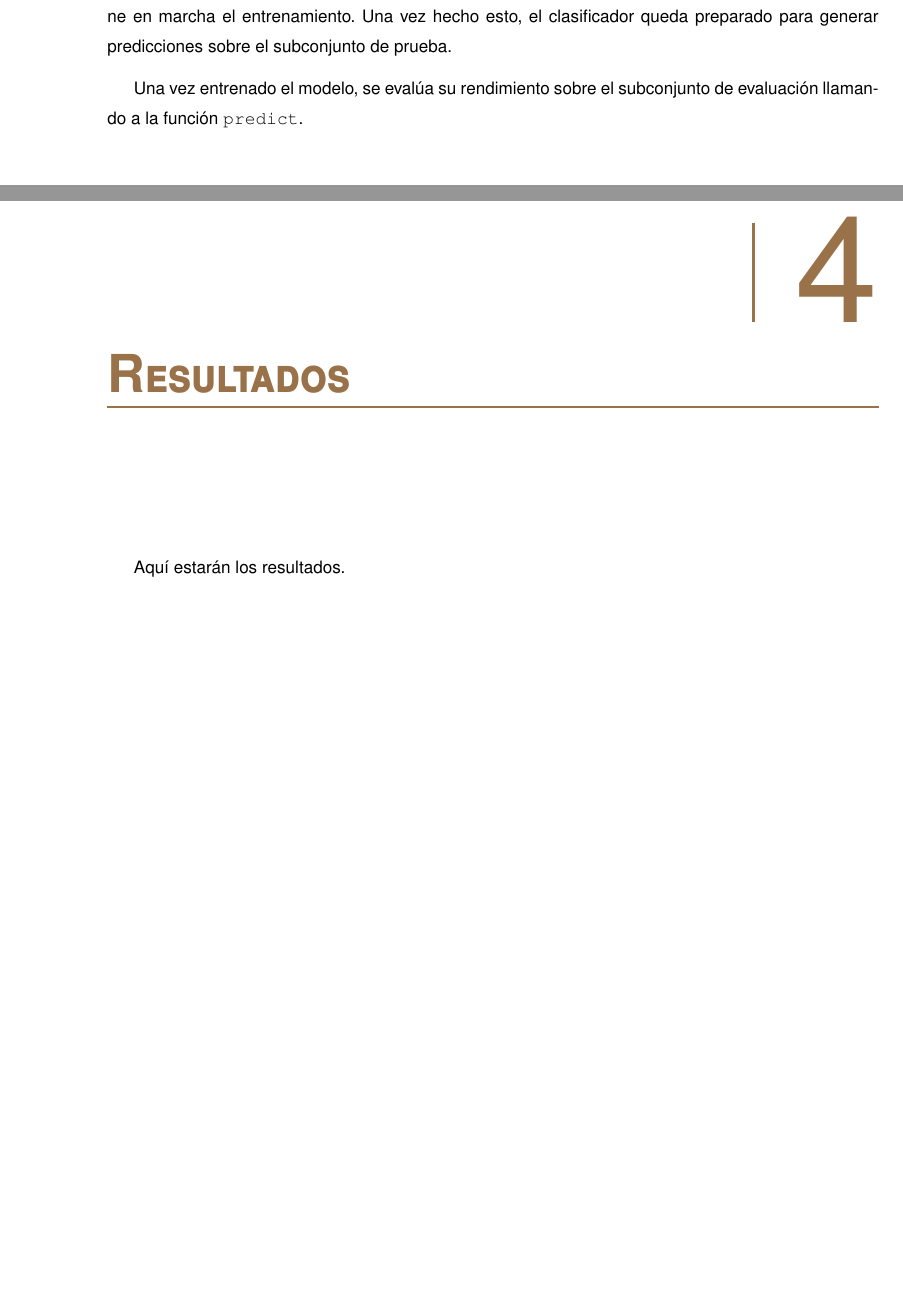
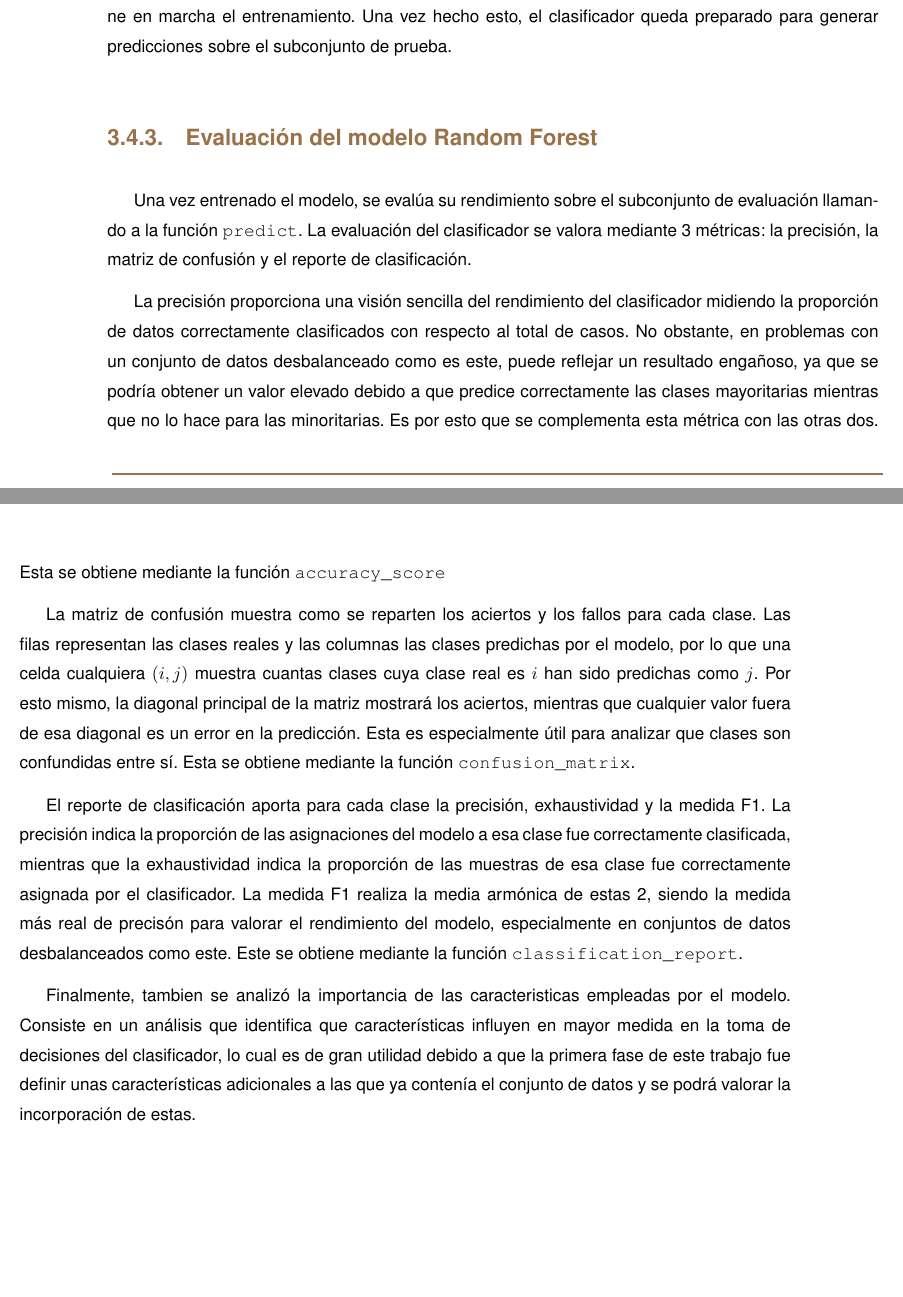
Before and after one commit to robertoML99/TFG_Documentacion, a LaTeX thesis (tfgtfmthesisuam.tex, which reads metodologia/test.tex, metodologia/train.tex, resultados/resultados.tex): two parts of pages 33 and 35 of 46 before the commit and two parts of pages 33 and 34 of 46 after it, joined at a grey line, cut so that both start at the same text. Compiled offline with pdfLaTeX.

Commit message:
3.4.3 acabado. Queda incorporar definicion Random Forest en 3.4.2 y retoques al 3.4 en general

```diff
--- a/metodologia/test.tex
+++ b/metodologia/test.tex
@@ -0,0 +1,9 @@
+Una vez entrenado el modelo, se evalúa su rendimiento sobre el subconjunto de evaluación llamando a la función \texttt{predict}. La evaluación del clasificador se valora mediante 3 métricas: la precisión, la matriz de confusión y el reporte de clasificación.
+
+La precisión proporciona una visión sencilla del rendimiento del clasificador midiendo la proporción de datos correctamente clasificados con respecto al total de casos. No obstante, en problemas con un conjunto de datos desbalanceado como es este, puede reflejar un resultado engañoso, ya que se podría obtener un valor elevado debido a que predice correctamente las clases mayoritarias mientras que no lo hace para las minoritarias. Es por esto que se complementa esta métrica con las otras dos. Esta se obtiene mediante la función \texttt{accuracy\_score}
+
+La matriz de confusión muestra como se reparten los aciertos y los fallos para cada clase. Las filas representan las clases reales y las columnas las clases predichas por el modelo, por lo que una celda cualquiera $(i,j)$ muestra cuantas clases cuya clase real es $i$ han sido predichas como $j$. Por esto mismo, la diagonal principal de la matriz mostrará los aciertos, mientras que cualquier valor fuera de esa diagonal es un error en la predicción. Esta es especialmente útil para analizar que clases son confundidas entre sí. Esta se obtiene mediante la función \texttt{confusion\_matrix}.
+
+El reporte de clasificación aporta para cada clase la precisión, exhaustividad y la medida F1. La precisión indica la proporción de las asignaciones del modelo a esa clase fue correctamente clasificada, mientras que la exhaustividad indica la proporción de las muestras de esa clase fue correctamente asignada por el clasificador. La medida F1 realiza la media armónica de estas 2, siendo la medida más real de precisón para valorar el rendimiento del modelo, especialmente en conjuntos de datos desbalanceados como este. Este se obtiene mediante la función \texttt{classification\_report}.
+
+Finalmente, tambien se analizó la importancia de las caracteristicas empleadas por el modelo. Consiste en un análisis que identifica que características influyen en mayor medida en la toma de decisiones del clasificador, lo cual es de gran utilidad debido a que la primera fase de este trabajo fue definir unas características adicionales a las que ya contenía el conjunto de datos y se podrá valorar la incorporación de estas.
--- a/metodologia/train.tex
+++ b/metodologia/train.tex
@@ -15,5 +15,3 @@ Se incluyó también \texttt{oob\_score = True} con el objetivo de aprovechar al
 Finalmente, se fija \texttt{random\_state = 42} para obtener siempre los mismos resultados y poder repetir el experimento y \texttt{n\_jobs = -1} para utilizar todos los núcleos de la máquina y reducir el tiempo de entrenamiento.
 
 Una vez establecidos los hiperparámetros, se realiza una llamada a la función \texttt{fit}, la cual pone en marcha el entrenamiento. Una vez hecho esto, el clasificador queda preparado para generar predicciones sobre el subconjunto de prueba.
-
-Una vez entrenado el modelo, se evalúa su rendimiento sobre el subconjunto de evaluación llamando a la función \texttt{predict}.
--- a/resultados/resultados.tex
+++ b/resultados/resultados.tex
@@ -1 +0,0 @@
-Aquí estarán los resultados.
--- a/tfgtfmthesisuam.tex
+++ b/tfgtfmthesisuam.tex
@@ -63,6 +63,7 @@
   \section{Construcción, entrenamiento y evaluación del modelo de aprendizaje automático\label{SEC:RF}}{metodologia/random_forest}
     \subsection{Preparación del conjunto de datos para el modelo\label{SS:DATOS_RF}}{metodologia/preparacion_datos_rf}
     \subsection{Entrenamiento y evaluación del modelo Random Forest\label{SS:TRAIN}}{metodologia/train}
+    \subsection{Evaluación del modelo Random Forest\label{SS:TEST}}{metodologia/test}
 \chapter{Resultados\label{CAP:RESULTADOS}}{resultados/resultados}
 \appendix
 
```
Also changed, not shown: metodologia/preparacion_datos_rf.tex (+1 -1 lines), tfgtfmthesisuam.pdf, resultados/resultados.tex (7 more changed lines), 4 other files.
